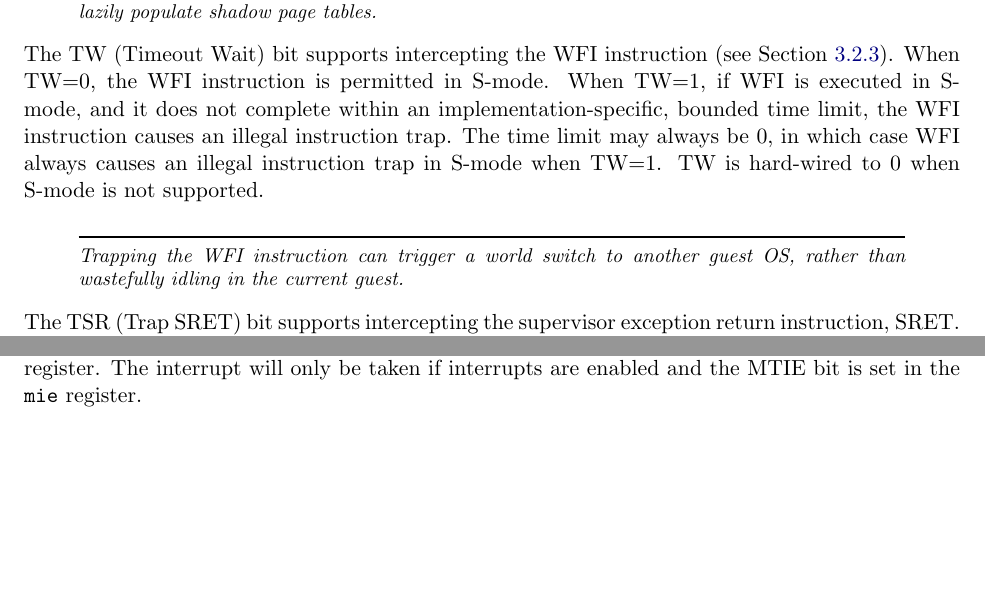
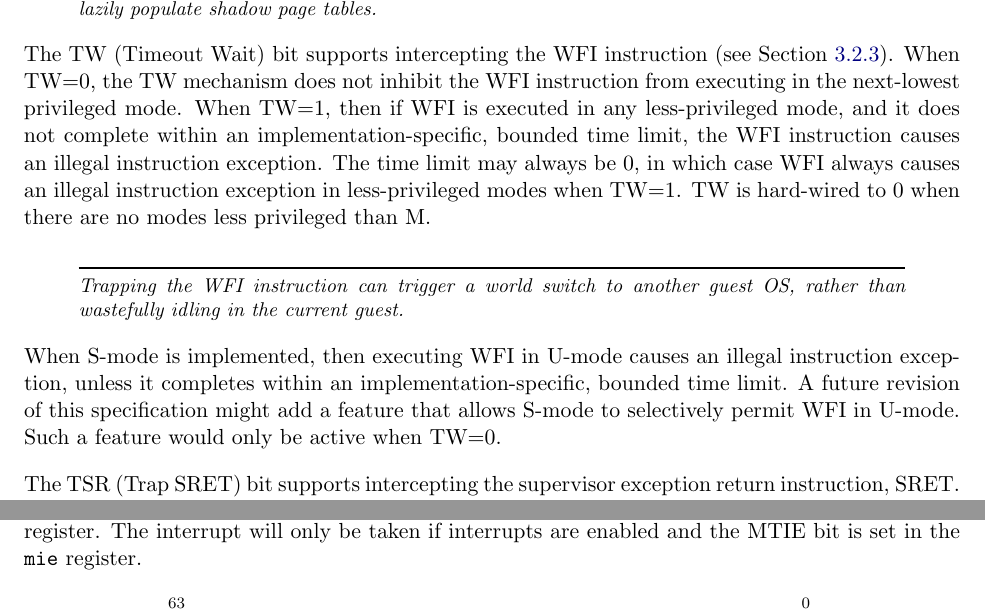
Before and after one commit to riscv/riscv-isa-manual, a LaTeX thesis (src/riscv-privileged.tex, which reads src/machine.tex): two parts of pages 36 and 44 of 113 before the commit and two parts of pages 36 and 45 of 115 after it, joined at a grey line, cut so that both start at the same text, the shorter picture padded with empty space. Compiled offline with pdfLaTeX.

Commit message:
Extend mstatus.TW to U-mode for M/U systems

```diff
--- a/src/machine.tex
+++ b/src/machine.tex
@@ -699,18 +699,26 @@ hooks necessary to lazily populate shadow page tables.
 \end{commentary}
 
 The TW (Timeout Wait) bit supports intercepting the WFI instruction (see
-Section~\ref{wfi}).  When TW=0, the WFI instruction is permitted in S-mode.
-When TW=1, if WFI is executed in S-mode, and it does not complete within an
-implementation-specific, bounded time limit, the WFI instruction causes an
-illegal instruction trap.  The time limit may always be 0, in which case WFI
-always causes an illegal instruction trap in S-mode when TW=1.
-TW is hard-wired to 0 when S-mode is not supported.
+Section~\ref{wfi}).  When TW=0, the TW mechanism does not inhibit the WFI
+instruction from executing in the next-lowest privileged mode.  When TW=1,
+then if WFI is executed in any less-privileged mode, and it does not complete
+within an implementation-specific, bounded time limit, the WFI instruction
+causes an illegal instruction exception.  The time limit may always be 0, in which
+case WFI always causes an illegal instruction exception in less-privileged modes
+when TW=1.  TW is hard-wired to 0 when there are no modes less privileged than
+M.
 
 \begin{commentary}
 Trapping the WFI
 instruction can trigger a world switch to another guest OS, rather than
 wastefully idling in the current guest.
 \end{commentary}
+
+When S-mode is implemented, then executing WFI in U-mode causes an illegal
+instruction exception, unless it completes within an implementation-specific,
+bounded time limit.  A future revision of this specification might add
+a feature that allows S-mode to selectively permit WFI in U-mode.  Such
+a feature would only be active when TW=0.
 
 The TSR (Trap SRET) bit supports intercepting the supervisor exception return
 instruction, SRET.  When TSR=1, attempts to execute SRET while executing in
```
